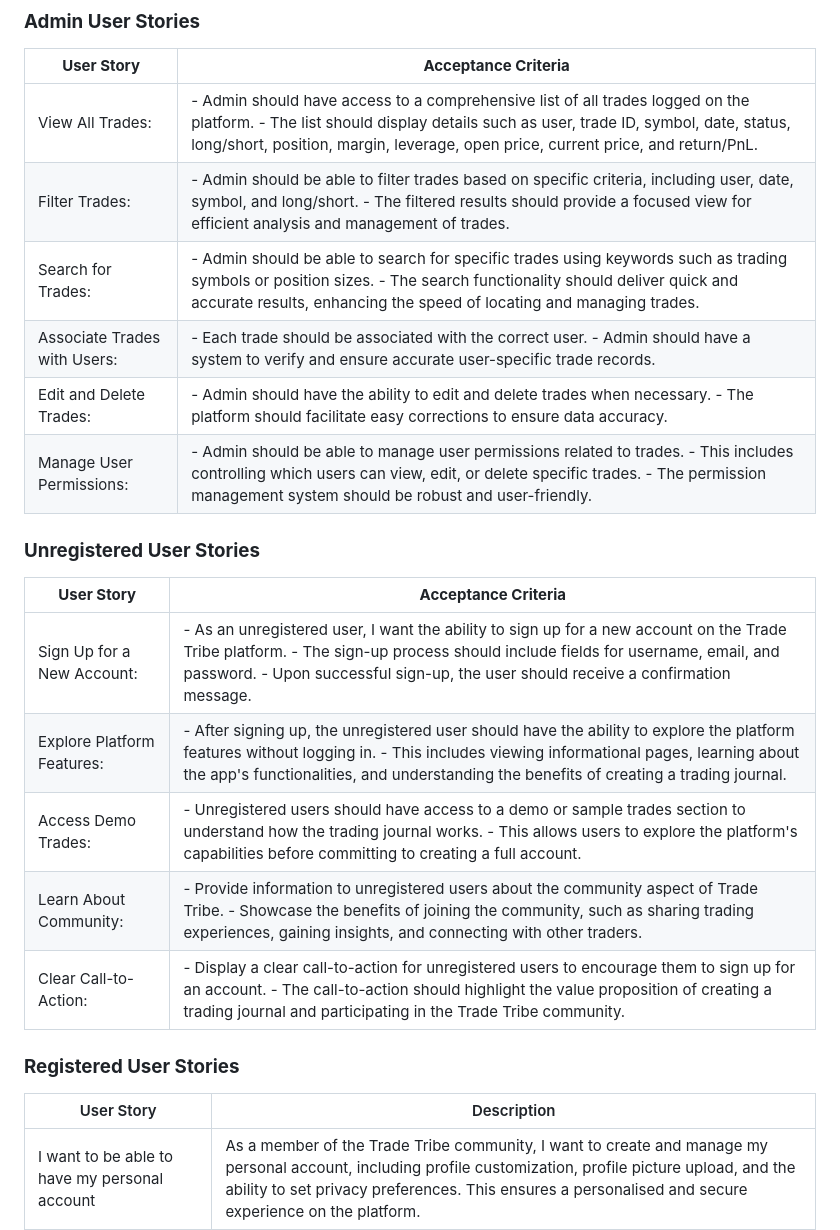
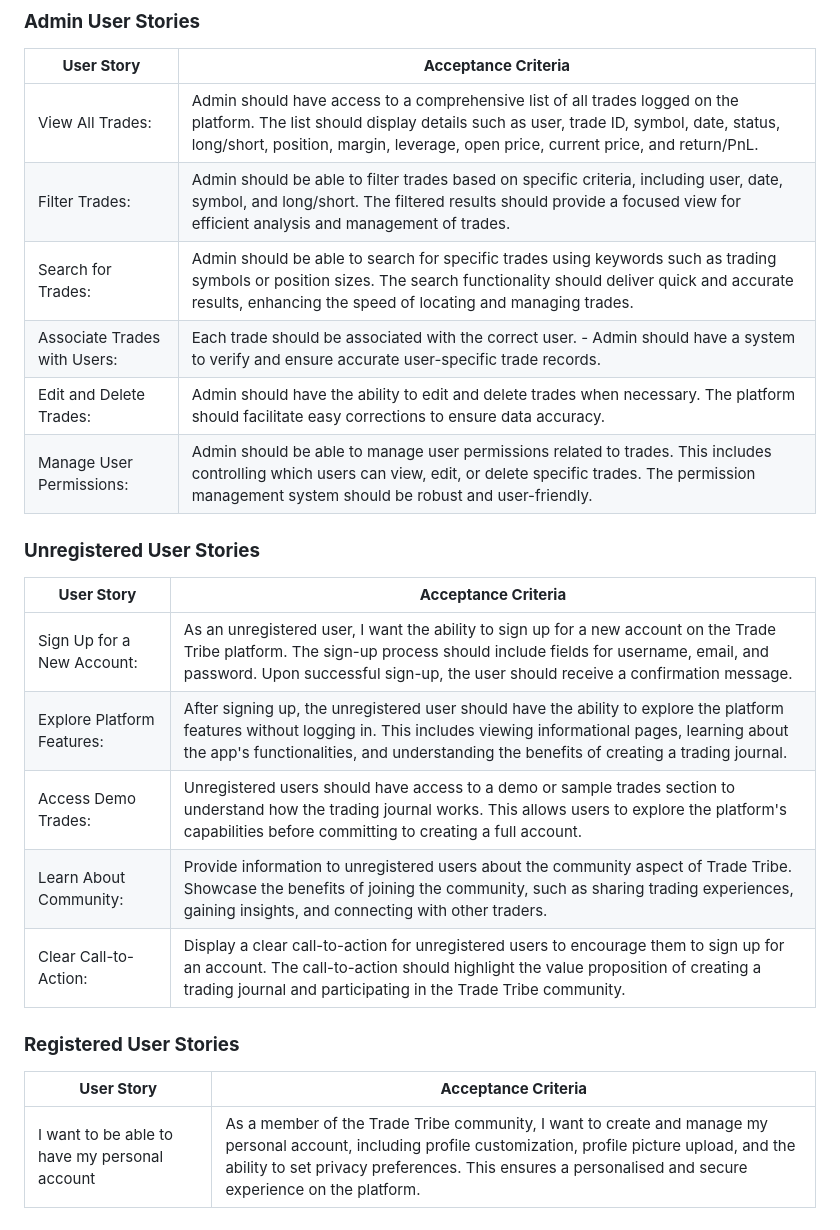
Before and after one commit to Ry-F3/trading-journal, a Markdown page: README.md, the part around the change. Drawn GitHub-style.

Commit message:
Readme: correct errors

```diff
--- a/README.md
+++ b/README.md
@@ -85,28 +85,28 @@ In essence, while trading styles and preferences may vary, the commitment to pro
 
 | **User Story**                         | **Acceptance Criteria**                                                                                                                                                                                                                                                                                                            |
 |----------------------------------------|-------------------------------------------------------------------------------------------------------------------------------------------------------------------------------------------------------------------------------------------------------------------------------------------------------------------------------------|
-| View All Trades:                       | - Admin should have access to a comprehensive list of all trades logged on the platform. - The list should display details such as user, trade ID, symbol, date, status, long/short, position, margin, leverage, open price, current price, and return/PnL.                                                                     |
-| Filter Trades:                        | - Admin should be able to filter trades based on specific criteria, including user, date, symbol, and long/short. - The filtered results should provide a focused view for efficient analysis and management of trades.                                                                                                          |
-| Search for Trades:                    | - Admin should be able to search for specific trades using keywords such as trading symbols or position sizes. - The search functionality should deliver quick and accurate results, enhancing the speed of locating and managing trades.                                                                                         |
-| Associate Trades with Users:          | - Each trade should be associated with the correct user. - Admin should have a system to verify and ensure accurate user-specific trade records.                                                                                                               |
-| Edit and Delete Trades:               | - Admin should have the ability to edit and delete trades when necessary. - The platform should facilitate easy corrections to ensure data accuracy.                                                                                                               |
-| Manage User Permissions:              | - Admin should be able to manage user permissions related to trades. - This includes controlling which users can view, edit, or delete specific trades. - The permission management system should be robust and user-friendly.                                              |
+| View All Trades:                       | Admin should have access to a comprehensive list of all trades logged on the platform. The list should display details such as user, trade ID, symbol, date, status, long/short, position, margin, leverage, open price, current price, and return/PnL.                                                                     |
+| Filter Trades:                        | Admin should be able to filter trades based on specific criteria, including user, date, symbol, and long/short. The filtered results should provide a focused view for efficient analysis and management of trades.                                                                                                          |
+| Search for Trades:                    | Admin should be able to search for specific trades using keywords such as trading symbols or position sizes. The search functionality should deliver quick and accurate results, enhancing the speed of locating and managing trades.                                                                                         |
+| Associate Trades with Users:          | Each trade should be associated with the correct user. - Admin should have a system to verify and ensure accurate user-specific trade records.                                                                                                               |
+| Edit and Delete Trades:               | Admin should have the ability to edit and delete trades when necessary. The platform should facilitate easy corrections to ensure data accuracy.                                                                                                               |
+| Manage User Permissions:              | Admin should be able to manage user permissions related to trades. This includes controlling which users can view, edit, or delete specific trades. The permission management system should be robust and user-friendly.                                              |
 
 
 ### **Unregistered User Stories**
 
 | **User Story**               | **Acceptance Criteria**                                                                                                                                                                                         |
 |------------------------------|------------------------------------------------------------------------------------------------------------------------------------------------------------------------------------------------------------------|
-| Sign Up for a New Account:   | - As an unregistered user, I want the ability to sign up for a new account on the Trade Tribe platform. - The sign-up process should include fields for username, email, and password. - Upon successful sign-up, the user should receive a confirmation message.                   |
-| Explore Platform Features:   | - After signing up, the unregistered user should have the ability to explore the platform features without logging in. - This includes viewing informational pages, learning about the app's functionalities, and understanding the benefits of creating a trading journal. |
-| Access Demo Trades:           | - Unregistered users should have access to a demo or sample trades section to understand how the trading journal works. - This allows users to explore the platform's capabilities before committing to creating a full account.                                                   |
-| Learn About Community:        | - Provide information to unregistered users about the community aspect of Trade Tribe. - Showcase the benefits of joining the community, such as sharing trading experiences, gaining insights, and connecting with other traders.                               |
-| Clear Call-to-Action:         | - Display a clear call-to-action for unregistered users to encourage them to sign up for an account. - The call-to-action should highlight the value proposition of creating a trading journal and participating in the Trade Tribe community.                             |
+| Sign Up for a New Account:   | As an unregistered user, I want the ability to sign up for a new account on the Trade Tribe platform. The sign-up process should include fields for username, email, and password. Upon successful sign-up, the user should receive a confirmation message.                   |
+| Explore Platform Features:   | After signing up, the unregistered user should have the ability to explore the platform features without logging in. This includes viewing informational pages, learning about the app's functionalities, and understanding the benefits of creating a trading journal. |
+| Access Demo Trades:           | Unregistered users should have access to a demo or sample trades section to understand how the trading journal works. This allows users to explore the platform's capabilities before committing to creating a full account.                                                   |
+| Learn About Community:        | Provide information to unregistered users about the community aspect of Trade Tribe. Showcase the benefits of joining the community, such as sharing trading experiences, gaining insights, and connecting with other traders.                               |
+| Clear Call-to-Action:         | Display a clear call-to-action for unregistered users to encourage them to sign up for an account. The call-to-action should highlight the value proposition of creating a trading journal and participating in the Trade Tribe community.                             |
 
 
 ### **Registered User Stories**
 
-| User Story                                                     | Description                                                                                                      |
+| **User Story**                                                     | **Acceptance Criteria**                                                                                                      |
 |-----------------------------------------------------------------|------------------------------------------------------------------------------------------------------------------|
 | I want to be able to have my personal account                  | As a member of the Trade Tribe community, I want to create and manage my personal account, including profile customization, profile picture upload, and the ability to set privacy preferences. This ensures a personalised and secure experience on the platform. |
 | I want to be able to log my trades                              | As a trader within the Trade Tribe app, I aim to log comprehensive details of each trade, including the trading symbol, date, position size, margin, leverage, open and current prices, return/loss, and additional notes to provide context for each trade. This detailed logging helps me analyse and learn from each trading decision. |
```
